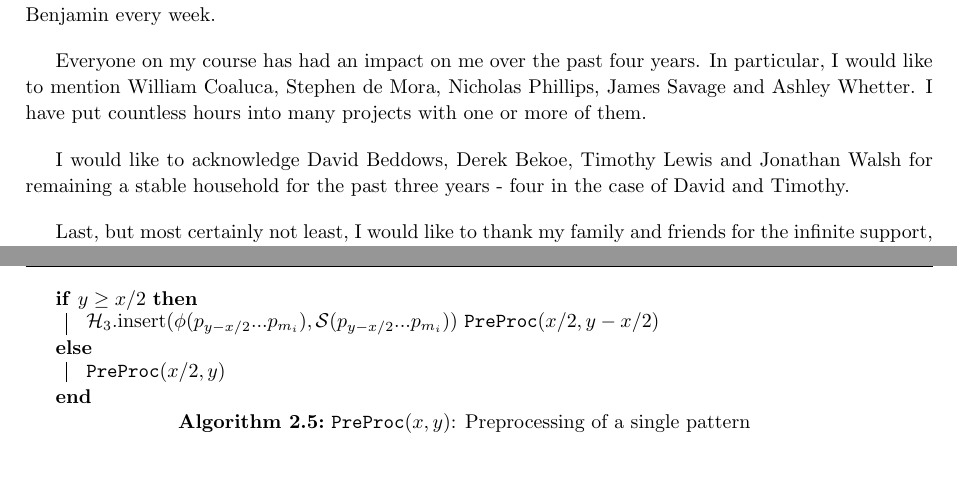
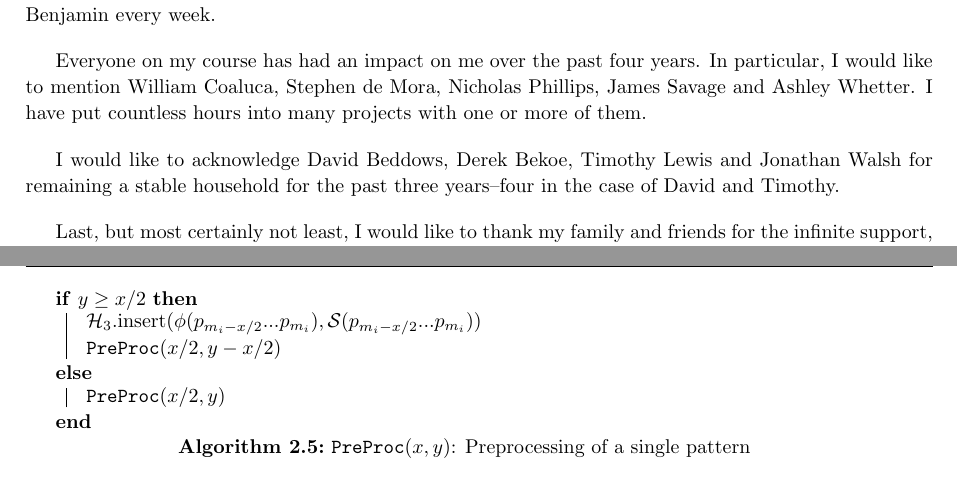
Before and after one commit to aemylt/meng_dissertation_report, a LaTeX thesis (dissertation.tex): two parts of pages 21 and 37 of 47, joined at a grey line, cut so that both start at the same text. Compiled offline with pdfLaTeX; a LaTeX package or settings file that is missing is left out.

Commit message:
Fixed hyphen.

```diff
--- a/dissertation.tex
+++ b/dissertation.tex
@@ -144,7 +144,7 @@ First and foremost, I would like to thank my supervisors: Dr. Rapha\"{e}l Cliffo
 
 Everyone on my course has had an impact on me over the past four years. In particular, I would like to mention William Coaluca, Stephen de Mora, Nicholas Phillips, James Savage and Ashley Whetter. I have put countless hours into many projects with one or more of them.
 
-I would like to acknowledge David Beddows, Derek Bekoe, Timothy Lewis and Jonathan Walsh for remaining a stable household for the past three years - four in the case of David and Timothy.
+I would like to acknowledge David Beddows, Derek Bekoe, Timothy Lewis and Jonathan Walsh for remaining a stable household for the past three years--four in the case of David and Timothy.
 
 Last, but most certainly not least, I would like to thank my family and friends for the infinite support, happiness and love they have given me my entire life.
 
@@ -576,7 +576,7 @@ Algorithm~\ref{alg:short-dict-matching} computes the hash table that is used. We
 
 \begin{algorithm}[t]
 \uIf {$y \geq x/2$} {
-  $\mathcal{H}_3.\text{insert}(\phi(p_{y-x/2}...p_{m_i}), \mathcal{S}(p_{y-x/2}...p_{m_i}))$
+  $\mathcal{H}_3.\text{insert}(\phi(p_{m_i-x/2}...p_{m_i}), \mathcal{S}(p_{m_i-x/2}...p_{m_i}))$\\
   $\mathtt{PreProc}(x/2,y - x/2)$
 }
 \Else {
```
Also changed, not shown: dissertation.pdf.
